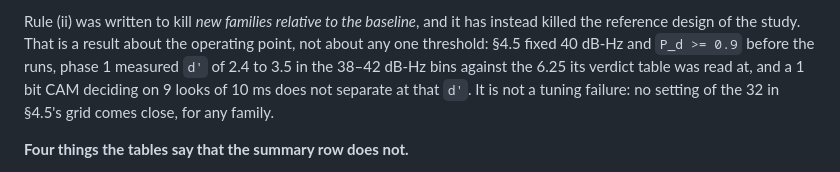
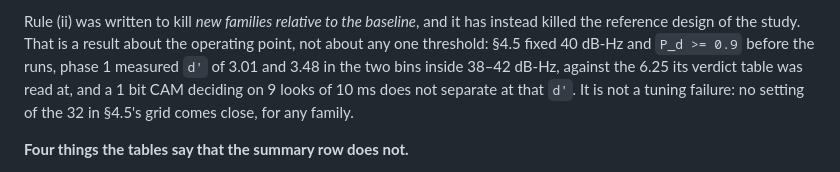
Before and after one commit to rechefe/hdcam-gps, a Markdown page: docs/CAM_FAMILY_STUDY.md, the part around the change. Rendered like a GitHub page.

```diff
--- a/docs/CAM_FAMILY_STUDY.md
+++ b/docs/CAM_FAMILY_STUDY.md
@@ -477,8 +477,9 @@ being measured is the classifiers.
 Rule (ii) was written to kill *new families relative to the baseline*, and it has instead
 killed the reference design of the study. That is a result about the operating point, not
 about any one threshold: §4.5 fixed 40 dB-Hz and `P_d >= 0.9` before the runs, phase 1
-measured `d'` of 2.4 to 3.5 in the 38–42 dB-Hz bins against the 6.25 its verdict table was
-read at, and a 1 bit CAM deciding on 9 looks of 10 ms does not separate at that `d'`. It is
+measured `d'` of 3.01 and 3.48 in the two bins inside 38–42 dB-Hz, against the 6.25 its
+verdict table was read at, and a 1 bit CAM deciding on 9 looks of 10 ms does not separate
+at that `d'`. It is
 not a tuning failure: no setting of the 32 in §4.5's grid comes close, for any family.
 
 **Four things the tables say that the summary row does not.**
```
Also changed, not shown: docs/HANDOFF.md (added, +141 -0 lines).
